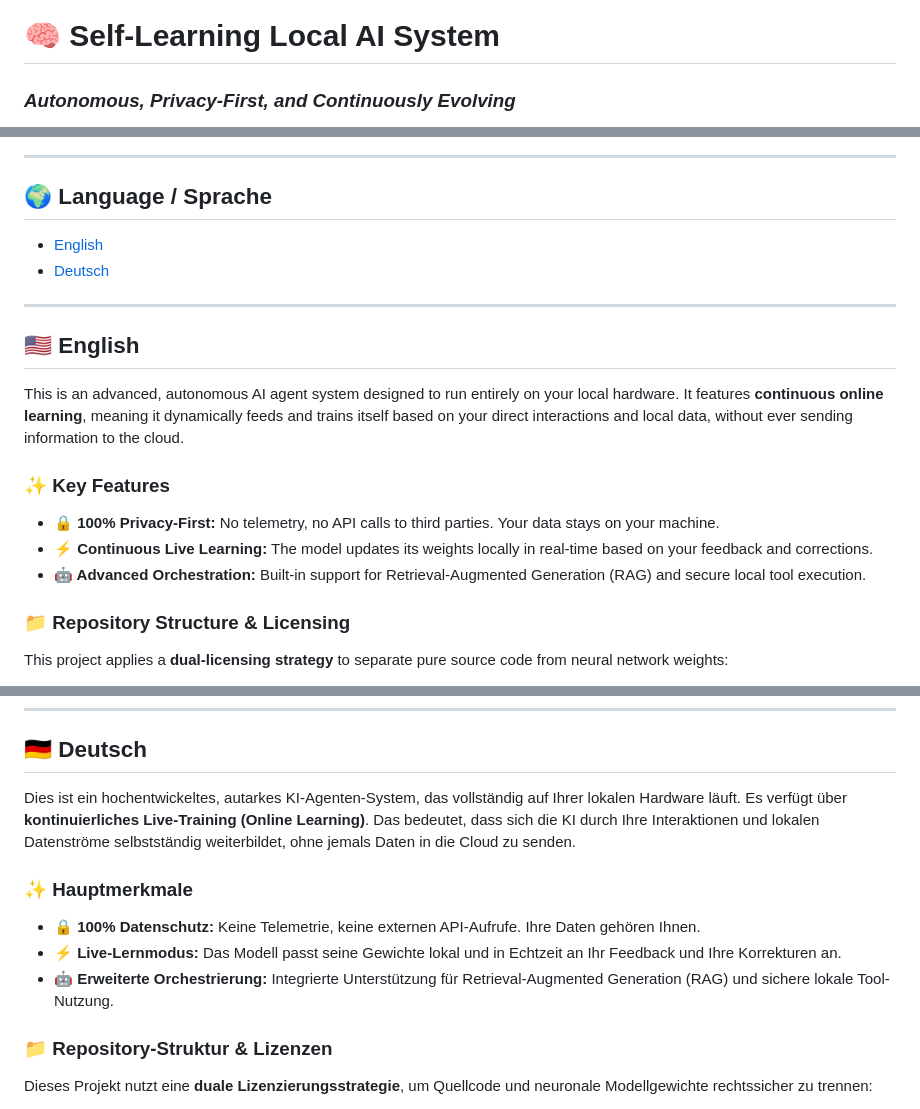
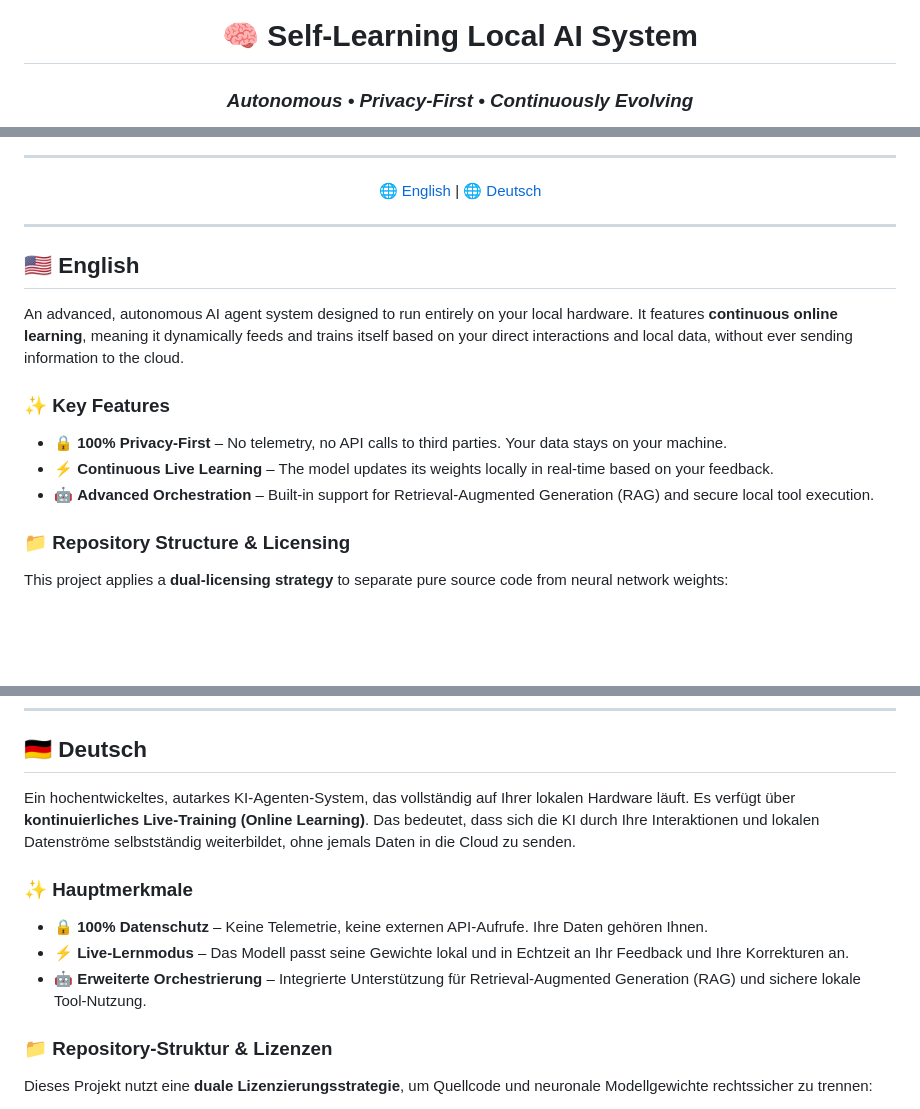
Before and after one commit to Starcode-AI/Starcode-AI-system, a Markdown page: README.md, 3 parts joined by grey strips. Drawn GitHub-style; blank space fills up the shorter version.

Commit message:
Refine README formatting and content clarity
Updated formatting and improved readability in the README.

```diff
--- a/README.md
+++ b/README.md
@@ -1,3 +3,3 @@
 # 🧠 Self-Learning Local AI System
-### *Autonomous, Privacy-First, and Continuously Evolving*
+### *Autonomous • Privacy-First • Continuously Evolving*
 
@@ -10,20 +10,20 @@
 
 ---
 
-## 🌍 Language / Sprache
-* [English](#-english)
-* [Deutsch](#-deutsch)
+[🌐 English](#-english) | [🌐 Deutsch](#-deutsch)
+
+</div>
 
 ---
 
 ## 🇺🇸 English
 
-This is an advanced, autonomous AI agent system designed to run entirely on your local hardware. It features **continuous online learning**, meaning it dynamically feeds and trains itself based on your direct interactions and local data, without ever sending information to the cloud.
+An advanced, autonomous AI agent system designed to run entirely on your local hardware. It features **continuous online learning**, meaning it dynamically feeds and trains itself based on your direct interactions and local data, without ever sending information to the cloud.
 
 ### ✨ Key Features
-* **🔒 100% Privacy-First:** No telemetry, no API calls to third parties. Your data stays on your machine.
-* **⚡ Continuous Live Learning:** The model updates its weights locally in real-time based on your feedback and corrections.
-* **🤖 Advanced Orchestration:** Built-in support for Retrieval-Augmented Generation (RAG) and secure local tool execution.
+* 🔒 **100% Privacy-First** – No telemetry, no API calls to third parties. Your data stays on your machine.
+* ⚡ **Continuous Live Learning** – The model updates its weights locally in real-time based on your feedback.
+* 🤖 **Advanced Orchestration** – Built-in support for Retrieval-Augmented Generation (RAG) and secure local tool execution.
 
 ### 📁 Repository Structure & Licensing
 This project applies a **dual-licensing strategy** to separate pure source code from neural network weights:
@@ -46,12 +46,12 @@ If you discover any security vulnerabilities, please contact us privately at **s
 
 ## 🇩🇪 Deutsch
 
-Dies ist ein hochentwickeltes, autarkes KI-Agenten-System, das vollständig auf Ihrer lokalen Hardware läuft. Es verfügt über **kontinuierliches Live-Training (Online Learning)**. Das bedeutet, dass sich die KI durch Ihre Interaktionen und lokalen Datenströme selbstständig weiterbildet, ohne jemals Daten in die Cloud zu senden.
+Ein hochentwickeltes, autarkes KI-Agenten-System, das vollständig auf Ihrer lokalen Hardware läuft. Es verfügt über **kontinuierliches Live-Training (Online Learning)**. Das bedeutet, dass sich die KI durch Ihre Interaktionen und lokalen Datenströme selbstständig weiterbildet, ohne jemals Daten in die Cloud zu senden.
 
 ### ✨ Hauptmerkmale
-* **🔒 100% Datenschutz:** Keine Telemetrie, keine externen API-Aufrufe. Ihre Daten gehören Ihnen.
-* **⚡ Live-Lernmodus:** Das Modell passt seine Gewichte lokal und in Echtzeit an Ihr Feedback und Ihre Korrekturen an.
-* **🤖 Erweiterte Orchestrierung:** Integrierte Unterstützung für Retrieval-Augmented Generation (RAG) und sichere lokale Tool-Nutzung.
+* 🔒 **100% Datenschutz** – Keine Telemetrie, keine externen API-Aufrufe. Ihre Daten gehören Ihnen.
+* ⚡ **Live-Lernmodus** – Das Modell passt seine Gewichte lokal und in Echtzeit an Ihr Feedback und Ihre Korrekturen an.
+* 🤖 **Erweiterte Orchestrierung** – Integrierte Unterstützung für Retrieval-Augmented Generation (RAG) und sichere lokale Tool-Nutzung.
 
 ### 📁 Repository-Struktur & Lizenzen
 Dieses Projekt nutzt eine **duale Lizenzierungsstrategie**, um Quellcode und neuronale Modellgewichte rechtssicher zu trennen:
```
Also changed, not shown: other parts of README.md (+11 -9 lines).
